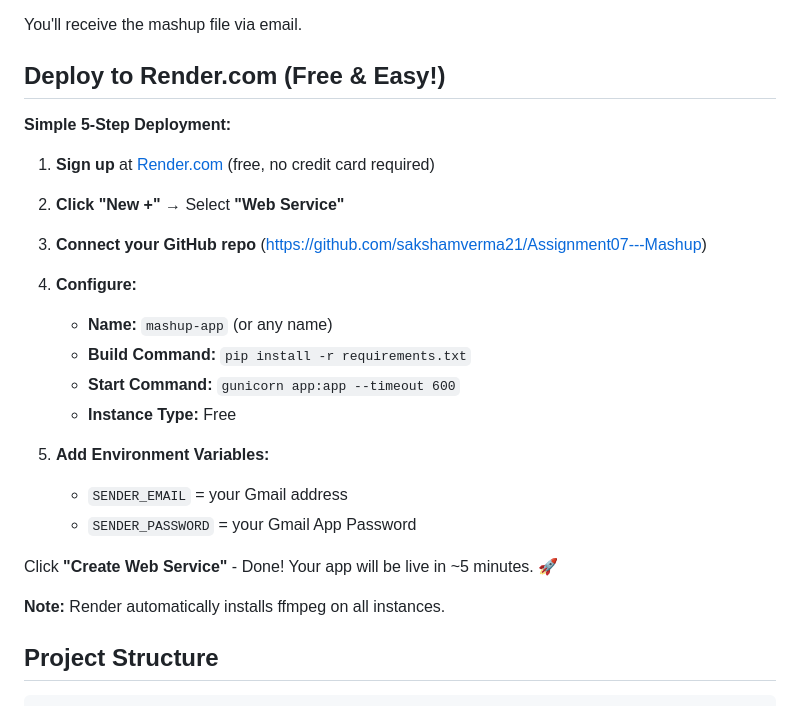
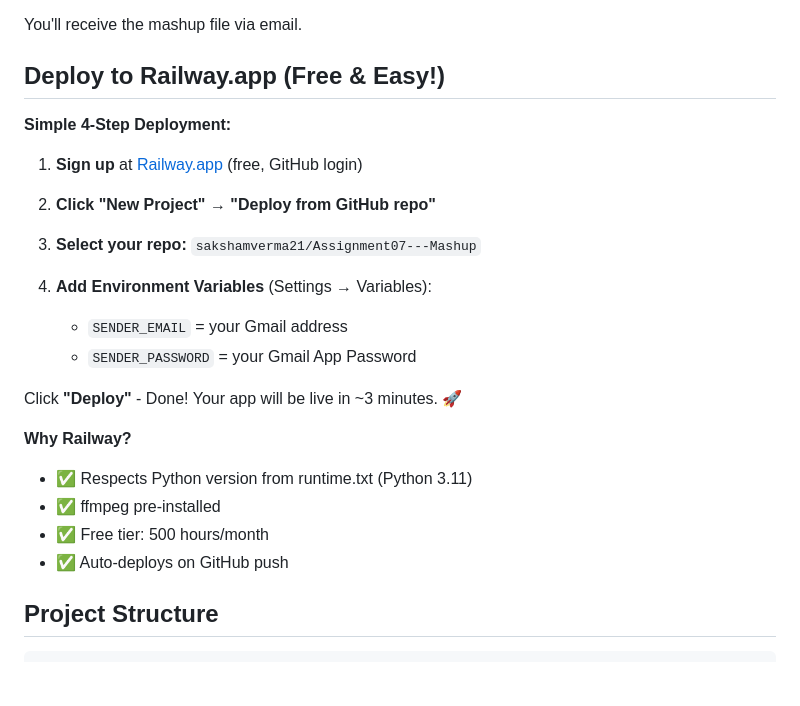
Before and after one commit to sakshamverma21/Assignment07---Mashup, a Markdown page: README.md, the part around the change. GitHub-like rendering; blank space fills up the shorter version.

Commit message:
Switch to Railway.app for simpler deployment

```diff
--- a/README.md
+++ b/README.md
@@ -97,29 +97,27 @@ Fill in:
 
 You'll receive the mashup file via email.
 
-## Deploy to Render.com (Free & Easy!)
+## Deploy to Railway.app (Free & Easy!)
 
-**Simple 5-Step Deployment:**
+**Simple 4-Step Deployment:**
 
-1. **Sign up** at [Render.com](https://render.com) (free, no credit card required)
+1. **Sign up** at [Railway.app](https://railway.app) (free, GitHub login)
 
-2. **Click "New +"** → Select **"Web Service"**
+2. **Click "New Project"** → **"Deploy from GitHub repo"**
 
-3. **Connect your GitHub repo** (https://github.com/sakshamverma21/Assignment07---Mashup)
+3. **Select your repo:** `sakshamverma21/Assignment07---Mashup`
 
-4. **Configure:**
-   - **Name:** `mashup-app` (or any name)
-   - **Build Command:** `pip install -r requirements.txt`
-   - **Start Command:** `gunicorn app:app --timeout 600`
-   - **Instance Type:** Free
-
-5. **Add Environment Variables:**
+4. **Add Environment Variables** (Settings → Variables):
    - `SENDER_EMAIL` = your Gmail address
    - `SENDER_PASSWORD` = your Gmail App Password
 
-Click **"Create Web Service"** - Done! Your app will be live in ~5 minutes. 🚀
+Click **"Deploy"** - Done! Your app will be live in ~3 minutes. 🚀
 
-**Note:** Render automatically installs ffmpeg on all instances.
+**Why Railway?**
+- ✅ Respects Python version from runtime.txt (Python 3.11)
+- ✅ ffmpeg pre-installed
+- ✅ Free tier: 500 hours/month
+- ✅ Auto-deploys on GitHub push
 
 ## Project Structure
 
```
